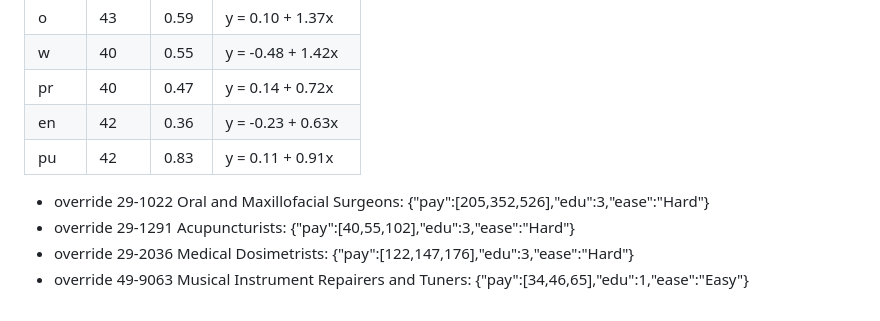
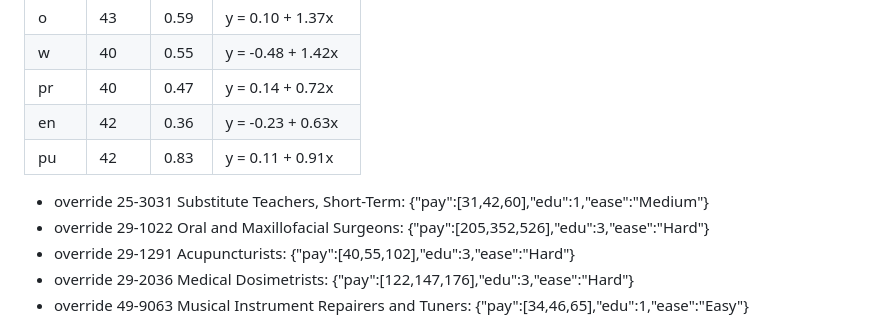
Before and after one commit to bjohnso88/career-combine, a Markdown page: tools/build-report.md, the part around the change. Drawn GitHub-style.

Commit message:
Rebuild careers-bls.js from latest BLS and O*NET data

```diff
--- a/tools/build-report.md
+++ b/tools/build-report.md
@@ -27,6 +27,7 @@ Each trait is rescaled with a straight-line fit from O*NET's measure to the hand
 | pr | 40 | 0.47 | y = 0.14 + 0.72x |
 | en | 42 | 0.36 | y = -0.23 + 0.63x |
 | pu | 42 | 0.83 | y = 0.11 + 0.91x |
+- override 25-3031 Substitute Teachers, Short-Term: {"pay":[31,42,60],"edu":1,"ease":"Medium"}
 - override 29-1022 Oral and Maxillofacial Surgeons: {"pay":[205,352,526],"edu":3,"ease":"Hard"}
 - override 29-1291 Acupuncturists: {"pay":[40,55,102],"edu":3,"ease":"Hard"}
 - override 29-2036 Medical Dosimetrists: {"pay":[122,147,176],"edu":3,"ease":"Hard"}
```
